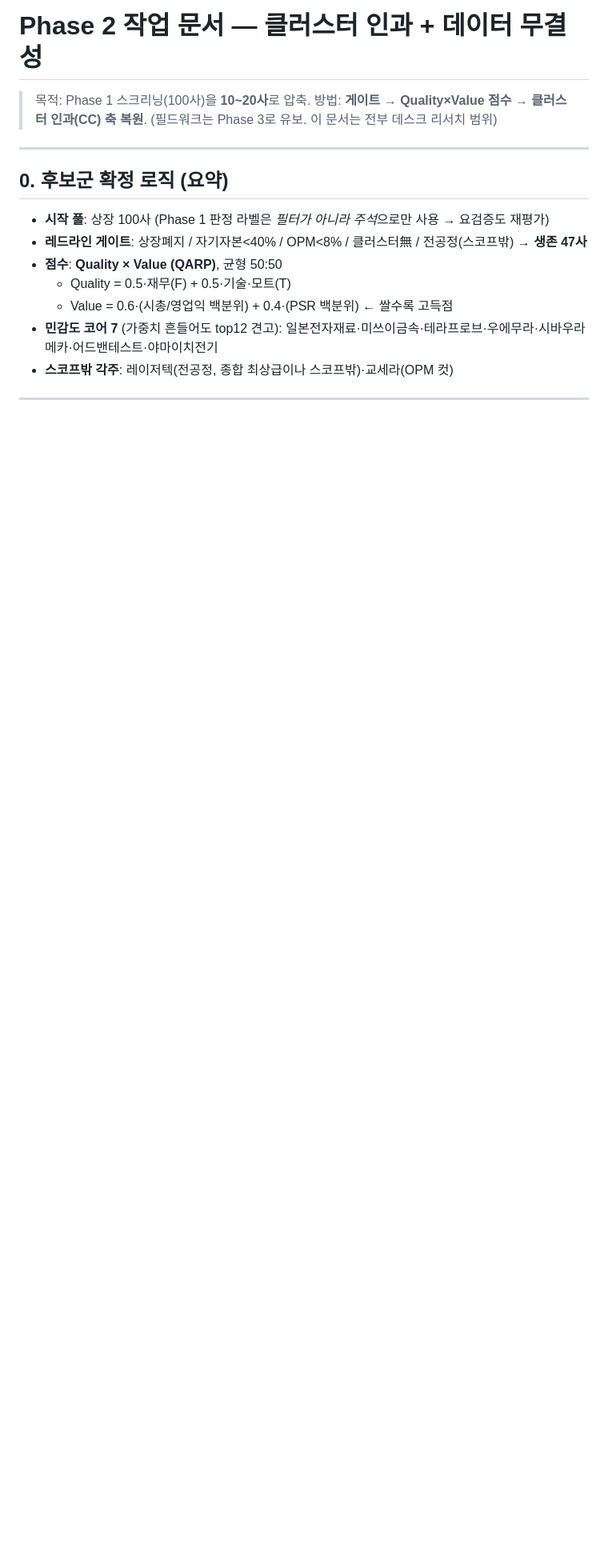
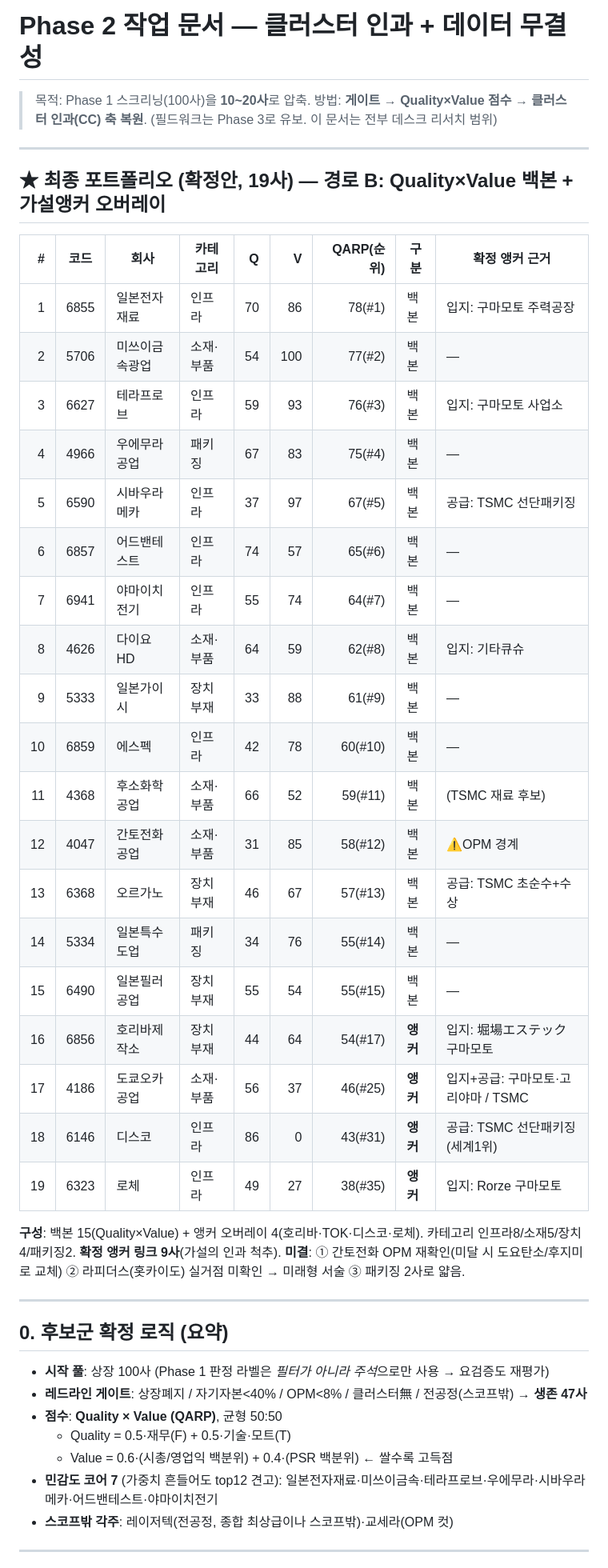
Before and after one commit to RenatusAuctor/nikkei-stock-league, a Markdown page: phase2-plan.md, the part around one of its changes. Shown at 80% size. Rendered like a GitHub page; blank space fills up the shorter version.

```diff
--- a/phase2-plan.md
+++ b/phase2-plan.md
@@ -3,6 +3,35 @@
 > 목적: Phase 1 스크리닝(100사)을 **10~20사**로 압축.
 > 방법: **게이트 → Quality×Value 점수 → 클러스터 인과(CC) 축 복원**.
 > (필드워크는 Phase 3로 유보. 이 문서는 전부 데스크 리서치 범위)
+
+---
+
+## ★ 최종 포트폴리오 (확정안, 19사) — 경로 B: Quality×Value 백본 + 가설앵커 오버레이
+
+| # | 코드 | 회사 | 카테고리 | Q | V | QARP(순위) | 구분 | 확정 앵커 근거 |
+|--:|---|---|---|--:|--:|--:|---|---|
+|1|6855|일본전자재료|인프라|70|86|78(#1)|백본|입지: 구마모토 주력공장|
+|2|5706|미쓰이금속광업|소재·부품|54|100|77(#2)|백본|—|
+|3|6627|테라프로브|인프라|59|93|76(#3)|백본|입지: 구마모토 사업소|
+|4|4966|우에무라공업|패키징|67|83|75(#4)|백본|—|
+|5|6590|시바우라메카|인프라|37|97|67(#5)|백본|공급: TSMC 선단패키징|
+|6|6857|어드밴테스트|인프라|74|57|65(#6)|백본|—|
+|7|6941|야마이치전기|인프라|55|74|64(#7)|백본|—|
+|8|4626|다이요HD|소재·부품|64|59|62(#8)|백본|입지: 기타큐슈|
+|9|5333|일본가이시|장치부재|33|88|61(#9)|백본|—|
+|10|6859|에스펙|인프라|42|78|60(#10)|백본|—|
+|11|4368|후소화학공업|소재·부품|66|52|59(#11)|백본|(TSMC 재료 후보)|
+|12|4047|간토전화공업|소재·부품|31|85|58(#12)|백본|⚠OPM 경계|
+|13|6368|오르가노|장치부재|46|67|57(#13)|백본|공급: TSMC 초순수+수상|
+|14|5334|일본특수도업|패키징|34|76|55(#14)|백본|—|
+|15|6490|일본필러공업|장치부재|55|54|55(#15)|백본|—|
+|16|6856|호리바제작소|장치부재|44|64|54(#17)|**앵커**|입지: 堀場エステック 구마모토|
+|17|4186|도쿄오카공업|소재·부품|56|37|46(#25)|**앵커**|입지+공급: 구마모토·고리야마 / TSMC|
+|18|6146|디스코|인프라|86|0|43(#31)|**앵커**|공급: TSMC 선단패키징(세계1위)|
+|19|6323|로체|인프라|49|27|38(#35)|**앵커**|입지: Rorze 구마모토|
+
+**구성**: 백본 15(Quality×Value) + 앵커 오버레이 4(호리바·TOK·디스코·로체). 카테고리 인프라8/소재5/장치4/패키징2. **확정 앵커 링크 9사**(가설의 인과 척추).
+**미결**: ① 간토전화 OPM 재확인(미달 시 도요탄소/후지미로 교체) ② 라피더스(홋카이도) 실거점 미확인 → 미래형 서술 ③ 패키징 2사로 얇음.
 
 ---
 
```
Also changed, not shown: other parts of phase2-plan.md (+41 -0 lines).
